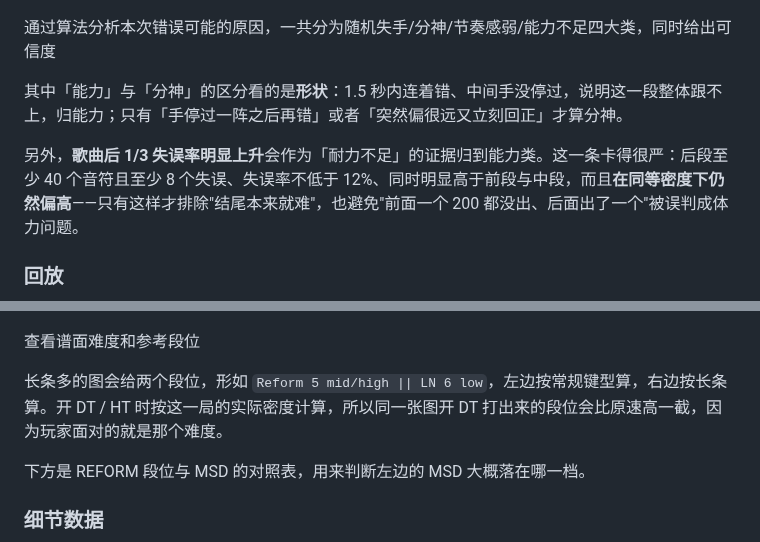
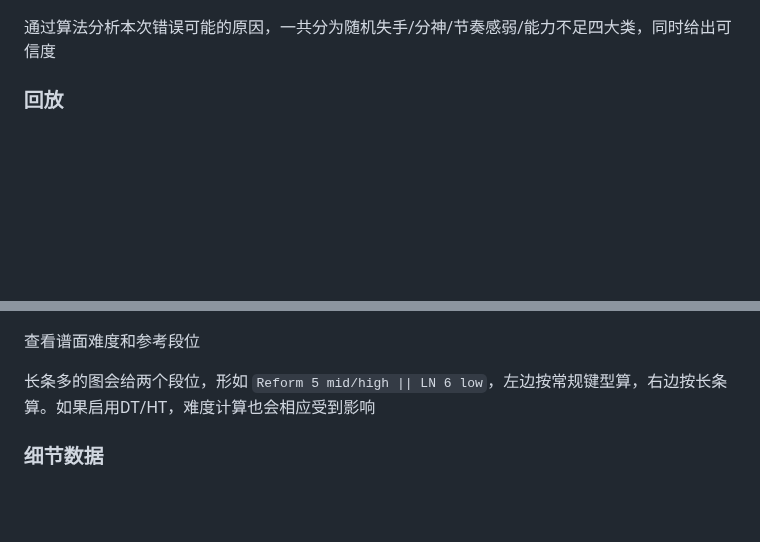
Before and after one commit to SWt0619/osumania4k_replay_analyser, a Markdown page: README.md, 2 parts joined by grey strips. Drawn GitHub-style; blank space fills up the shorter version.

Commit message:
Update 2026/10/20 周二 10:55:36.25

```diff
--- a/README.md
+++ b/README.md
@@ -78,10 +78,6 @@
 
 通过算法分析本次错误可能的原因，一共分为随机失手/分神/节奏感弱/能力不足四大类，同时给出可信度
 
-其中「能力」与「分神」的区分看的是**形状**：1.5 秒内连着错、中间手没停过，说明这一段整体跟不上，归能力；只有「手停过一阵之后再错」或者「突然偏很远又立刻回正」才算分神。
-
-另外，**歌曲后 1/3 失误率明显上升**会作为「耐力不足」的证据归到能力类。这一条卡得很严：后段至少 40 个音符且至少 8 个失误、失误率不低于 12%、同时明显高于前段与中段，而且**在同等密度下仍然偏高**——只有这样才排除"结尾本来就难"，也避免"前面一个 200 都没出、后面出了一个"被误判成体力问题。
-
 ### 回放
 
 ![回放：失误前后的按键情况](img/6.png)
@@ -99,9 +95,7 @@
 
 查看谱面难度和参考段位
 
-长条多的图会给两个段位，形如 `Reform 5 mid/high || LN 6 low`，左边按常规键型算，右边按长条算。开 DT / HT 时按这一局的实际密度计算，所以同一张图开 DT 打出来的段位会比原速高一截，因为玩家面对的就是那个难度。
-
-下方是 REFORM 段位与 MSD 的对照表，用来判断左边的 MSD 大概落在哪一档。
+长条多的图会给两个段位，形如 `Reform 5 mid/high || LN 6 low`，左边按常规键型算，右边按长条算。如果启用DT/HT，难度计算也会相应受到影响
 
 ### 细节数据
 
```
